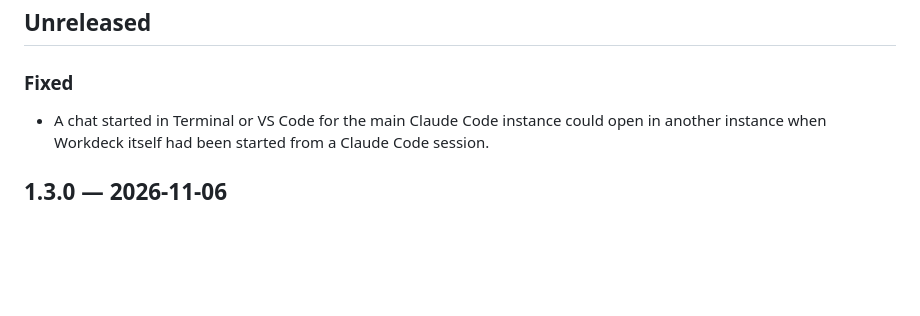
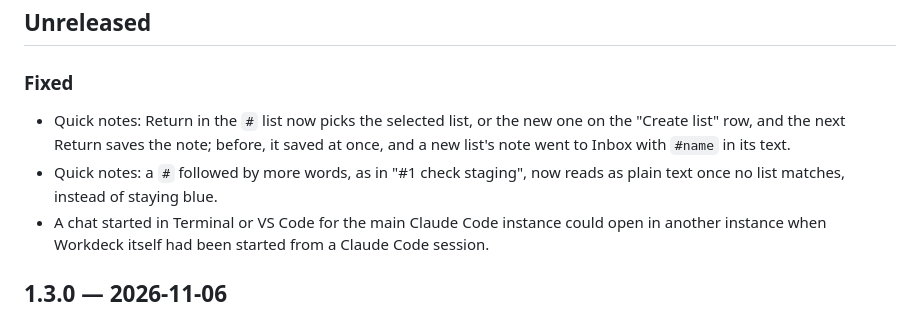
Before and after one commit to LuckyWins/Workdeck, a Markdown page: CHANGELOG.md, the part around the change. Drawn GitHub-style; blank space fills up the shorter version.

```diff
--- a/CHANGELOG.md
+++ b/CHANGELOG.md
@@ -5,6 +5,8 @@ What changed in each version of Workdeck, for the people using it. New lines go
 ## Unreleased
 
 ### Fixed
+- Quick notes: Return in the `#` list now picks the selected list, or the new one on the "Create list" row, and the next Return saves the note; before, it saved at once, and a new list's note went to Inbox with `#name` in its text.
+- Quick notes: a `#` followed by more words, as in "#1 check staging", now reads as plain text once no list matches, instead of staying blue.
 - A chat started in Terminal or VS Code for the main Claude Code instance could open in another instance when Workdeck itself had been started from a Claude Code session.
 
 ## 1.3.0 — 2026-11-06
```
Also changed, not shown: docs/quick-notes.md (+2 -2 lines), specs/2026-11-06-quick-notes-design.md (+3 -3 lines), docs/media/screenshots/notes-capture.png, 4 other files.
